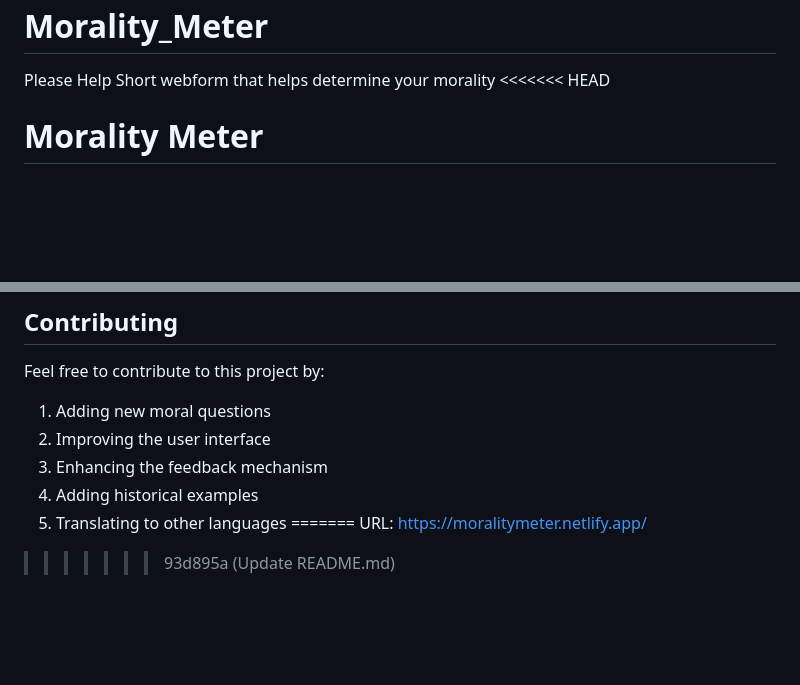
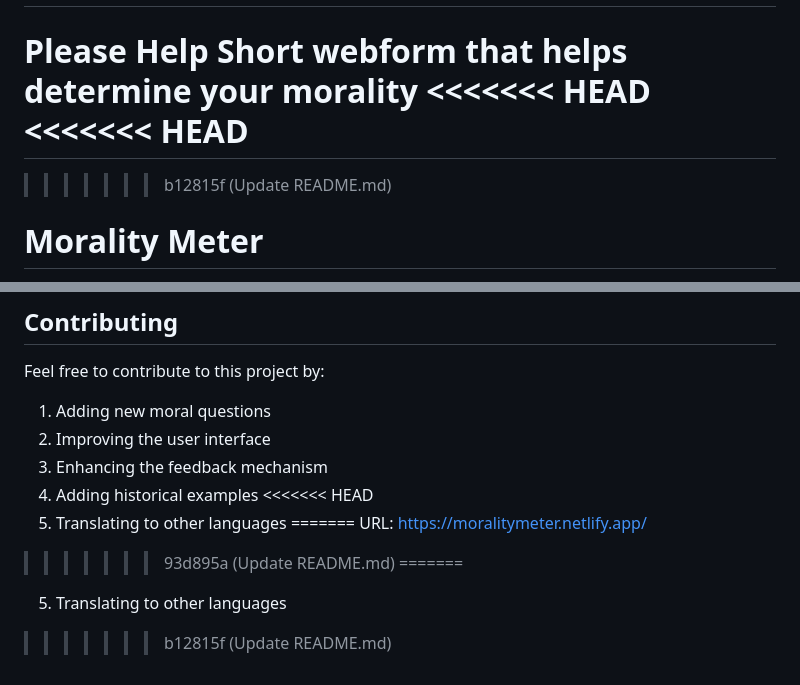
Before and after one commit to PatrickJOG/Morality_Meter, a Markdown page: README.md, 2 parts joined by grey strips. Rendered like a GitHub page; blank space fills up the shorter version.

Commit message:
Update README.md
Added URL

```diff
--- a/README.md
+++ b/README.md
@@ -2,6 +2,9 @@
 Please Help
 Short webform that helps determine your morality
 <<<<<<< HEAD
+<<<<<<< HEAD
+=======
+>>>>>>> b12815f (Update README.md)
 
 # Morality Meter
 
@@ -118,7 +121,11 @@ Feel free to contribute to this project by:
 2. Improving the user interface
 3. Enhancing the feedback mechanism
 4. Adding historical examples
+<<<<<<< HEAD
 5. Translating to other languages
 =======
 URL: https://moralitymeter.netlify.app/
 >>>>>>> 93d895a (Update README.md)
+=======
+5. Translating to other languages
+>>>>>>> b12815f (Update README.md)
```
